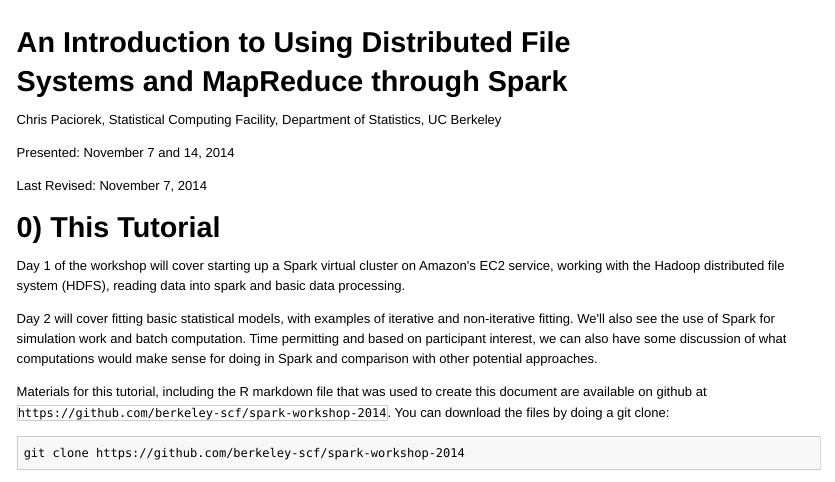
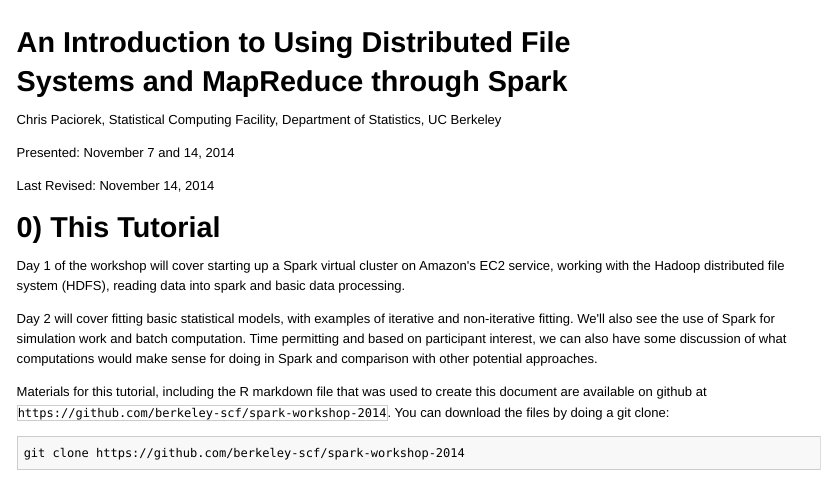
Before and after one commit to berkeley-scf/spark-workshop-2014, an R Markdown document (spark.Rmd): the page in a window 1100 px wide, from its top. The pictures show the output file spark.html that the author committed with the source, opened offline; long lines of code are wrapped.

Commit message:
very minor edit

````diff
--- a/spark.Rmd
+++ b/spark.Rmd
@@ -7,7 +7,7 @@ Chris Paciorek, Statistical Computing Facility, Department of Statistics, UC Ber
 
 Presented: November 7 and 14, 2014
 
-Last Revised: November 7, 2014
+Last Revised: November 14, 2014
 
 ```{r setup, include=FALSE}
 opts_chunk$set(engine='python', eval=FALSE) # because we're using a lot of bash, let's set as default
````
Also changed, not shown: spark.html.
